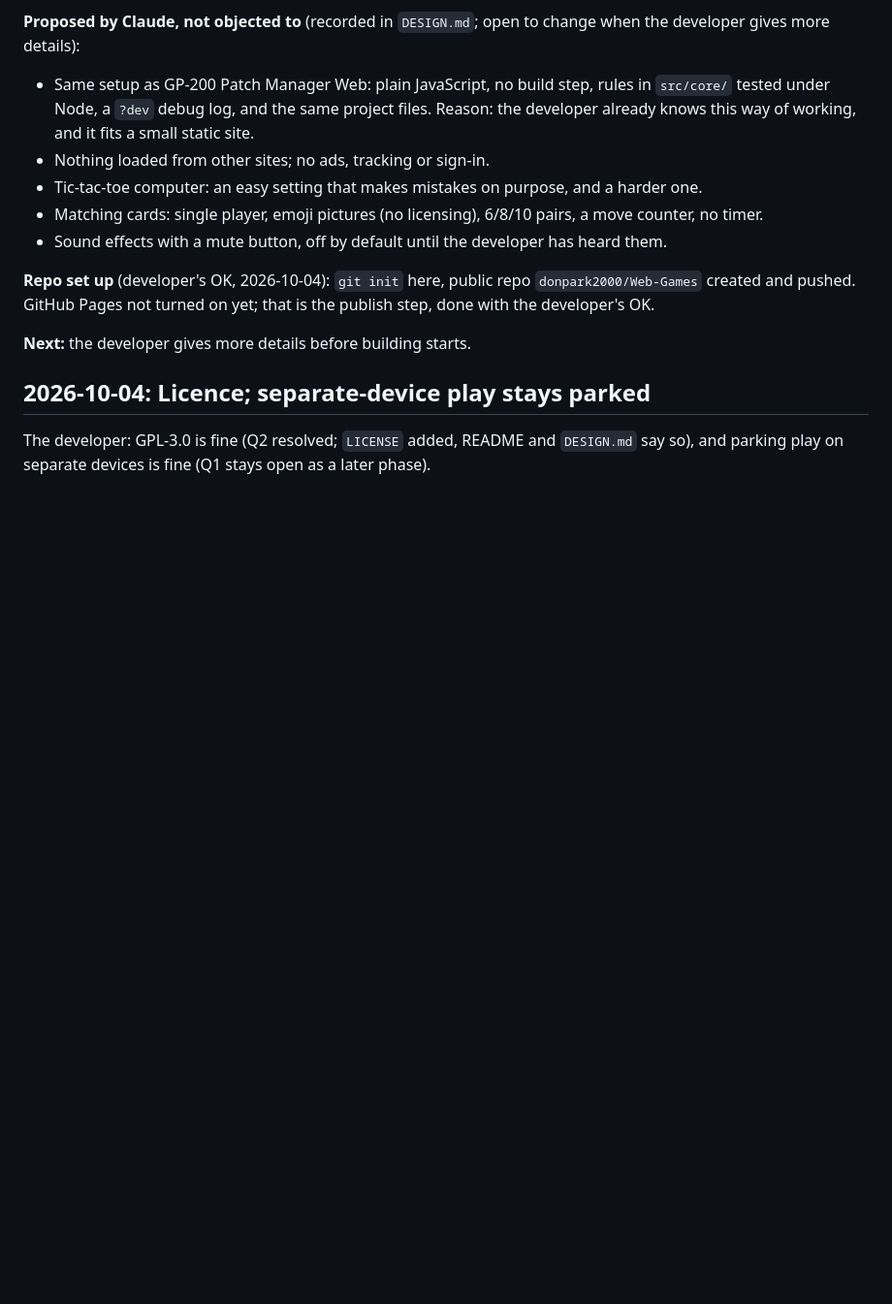
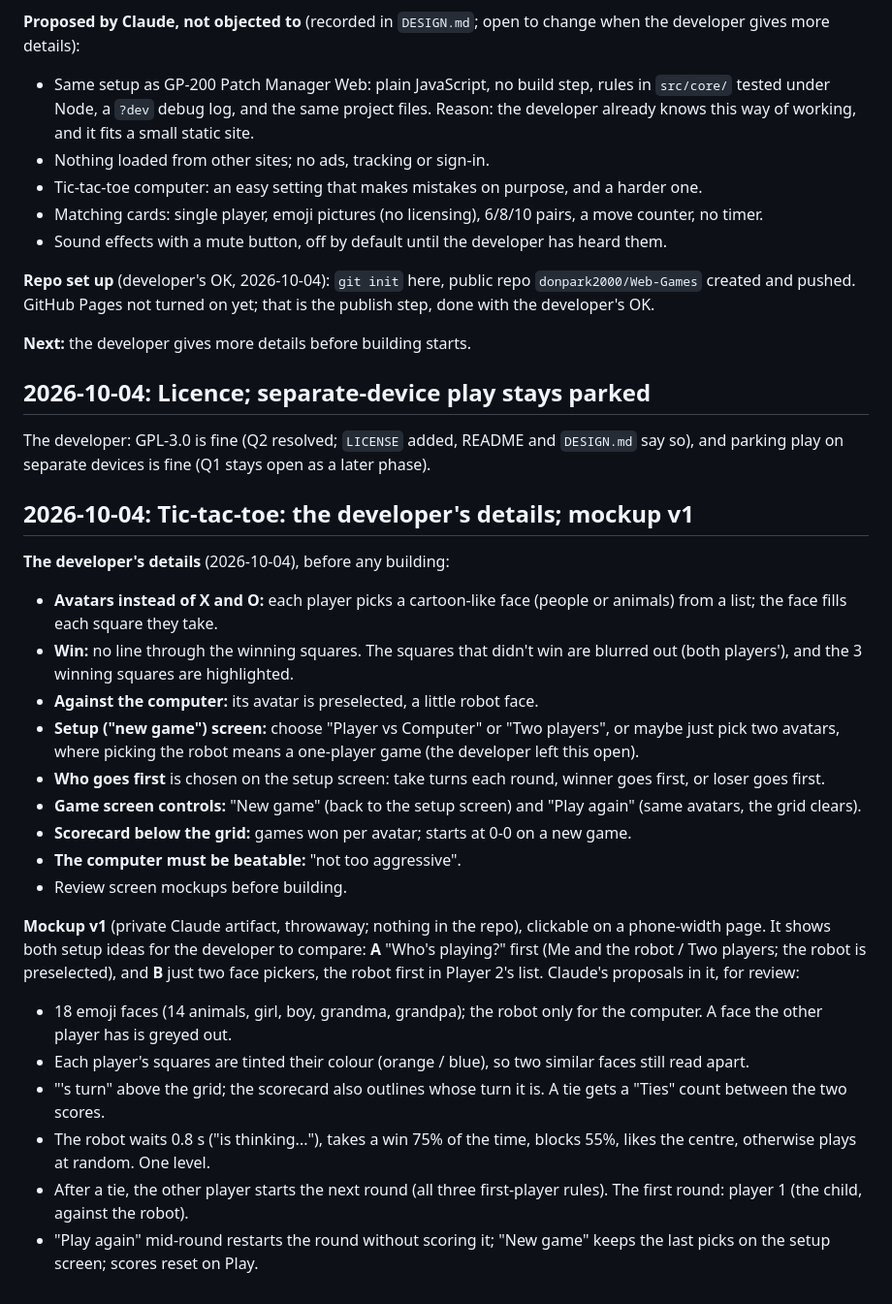
Before and after one commit to donpark2000/Web-Games, a Markdown page: DEV_JOURNAL.md, the part around the change. Shown at 97% size. GitHub-like rendering; blank space fills up the shorter version.

Commit message:
Journal: tic-tac-toe details from the developer; mockup v1
Co-Authored-By: Claude Opus 5.5 <noreply@anthropic.com>

```diff
--- a/DEV_JOURNAL.md
+++ b/DEV_JOURNAL.md
@@ -69,3 +69,44 @@ on yet; that is the publish step, done with the developer's OK.
 The developer: GPL-3.0 is fine (Q2 resolved; `LICENSE` added, README and
 `DESIGN.md` say so), and parking play on separate devices is fine (Q1
 stays open as a later phase).
+
+## 2026-10-04: Tic-tac-toe: the developer's details; mockup v1
+
+**The developer's details** (2026-10-04), before any building:
+- **Avatars instead of X and O:** each player picks a cartoon-like face
+  (people or animals) from a list; the face fills each square they take.
+- **Win:** no line through the winning squares. The squares that didn't
+  win are blurred out (both players'), and the 3 winning squares are
+  highlighted.
+- **Against the computer:** its avatar is preselected, a little robot
+  face.
+- **Setup ("new game") screen:** choose "Player vs Computer" or "Two
+  players", or maybe just pick two avatars, where picking the robot means
+  a one-player game (the developer left this open).
+- **Who goes first** is chosen on the setup screen: take turns each
+  round, winner goes first, or loser goes first.
+- **Game screen controls:** "New game" (back to the setup screen) and
+  "Play again" (same avatars, the grid clears).
+- **Scorecard below the grid:** games won per avatar; starts at 0-0 on a
+  new game.
+- **The computer must be beatable:** "not too aggressive".
+- Review screen mockups before building.
+
+**Mockup v1** (private Claude artifact, throwaway; nothing in the repo),
+clickable on a phone-width page. It shows both setup ideas for the
+developer to compare: **A** "Who's playing?" first (Me and the robot / Two
+players; the robot is preselected), and **B** just two face pickers, the
+robot first in Player 2's list. Claude's proposals in it, for review:
+- 18 emoji faces (14 animals, girl, boy, grandma, grandpa); the robot
+  only for the computer. A face the other player has is greyed out.
+- Each player's squares are tinted their colour (orange / blue), so two
+  similar faces still read apart.
+- "<face>'s turn" above the grid; the scorecard also outlines whose turn
+  it is. A tie gets a "Ties" count between the two scores.
+- The robot waits 0.8 s ("is thinking..."), takes a win 75% of the time,
+  blocks 55%, likes the centre, otherwise plays at random. One level.
+- After a tie, the other player starts the next round (all three
+  first-player rules). The first round: player 1 (the child, against the
+  robot).
+- "Play again" mid-round restarts the round without scoring it; "New
+  game" keeps the last picks on the setup screen; scores reset on Play.
```
